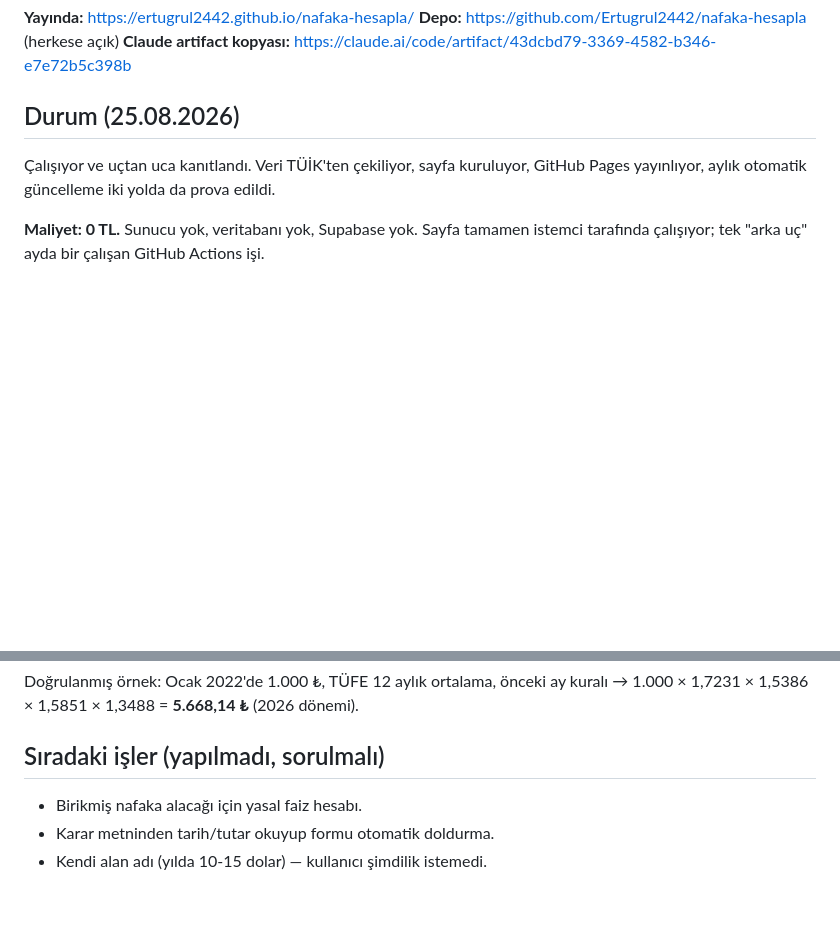
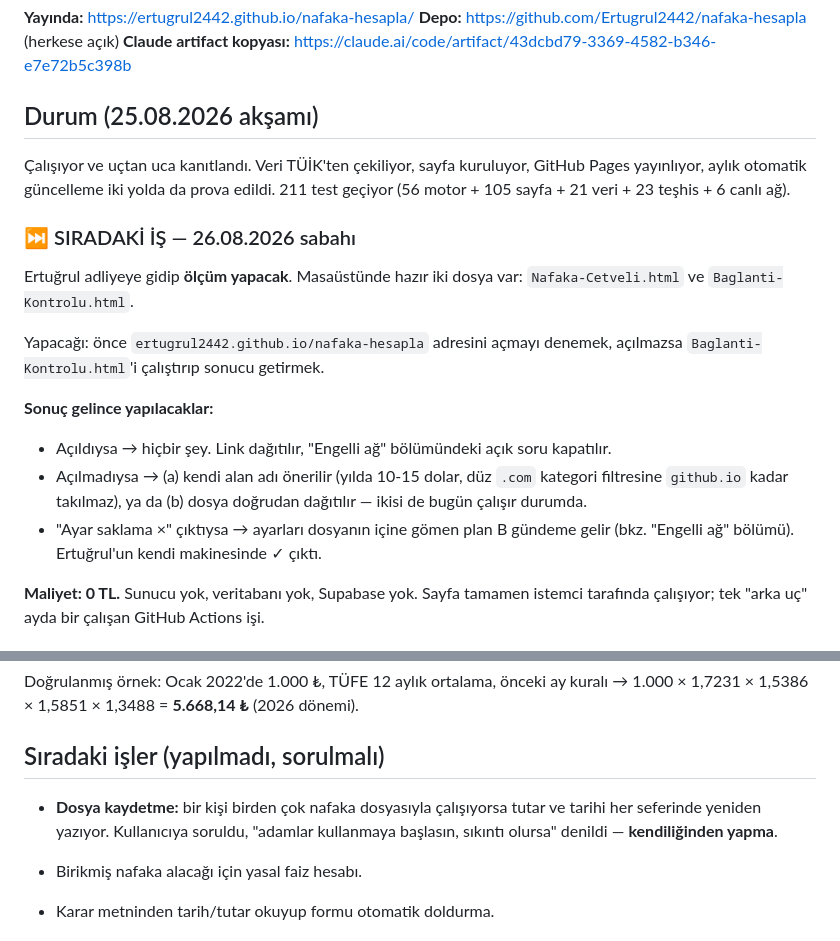
Before and after one commit to Ertugrul2442/nafaka-hesapla, a Markdown page: CLAUDE.md, 2 parts joined by grey strips. Drawn GitHub-style; blank space fills up the shorter version.

Commit message:
CLAUDE.md: yarinki adliye olcumu ve sonuca gore yapilacaklar
Co-Authored-By: Claude Opus 5 <noreply@anthropic.com>

```diff
--- a/CLAUDE.md
+++ b/CLAUDE.md
@@ -8,10 +8,28 @@ gözetimsiz çalışması ve kendini güncellemesi şart.
 **Depo:** https://github.com/Ertugrul2442/nafaka-hesapla (herkese açık)
 **Claude artifact kopyası:** https://claude.ai/code/artifact/43dcbd79-3369-4582-b346-e7e72b5c398b
 
-## Durum (25.08.2026)
+## Durum (25.08.2026 akşamı)
 
 Çalışıyor ve uçtan uca kanıtlandı. Veri TÜİK'ten çekiliyor, sayfa kuruluyor,
 GitHub Pages yayınlıyor, aylık otomatik güncelleme iki yolda da prova edildi.
+211 test geçiyor (56 motor + 105 sayfa + 21 veri + 23 teşhis + 6 canlı ağ).
+
+### ⏭ SIRADAKİ İŞ — 26.08.2026 sabahı
+
+Ertuğrul adliyeye gidip **ölçüm yapacak**. Masaüstünde hazır iki dosya var:
+`Nafaka-Cetveli.html` ve `Baglanti-Kontrolu.html`.
+
+Yapacağı: önce `ertugrul2442.github.io/nafaka-hesapla` adresini açmayı denemek,
+açılmazsa `Baglanti-Kontrolu.html`'i çalıştırıp sonucu getirmek.
+
+**Sonuç gelince yapılacaklar:**
+- Açıldıysa → hiçbir şey. Link dağıtılır, "Engelli ağ" bölümündeki açık soru
+  kapatılır.
+- Açılmadıysa → (a) kendi alan adı önerilir (yılda 10-15 dolar, düz `.com`
+  kategori filtresine `github.io` kadar takılmaz), ya da (b) dosya doğrudan
+  dağıtılır — ikisi de bugün çalışır durumda.
+- "Ayar saklama ×" çıktıysa → ayarları dosyanın içine gömen plan B gündeme
+  gelir (bkz. "Engelli ağ" bölümü). Ertuğrul'un kendi makinesinde ✓ çıktı.
 
 **Maliyet: 0 TL.** Sunucu yok, veritabanı yok, Supabase yok. Sayfa tamamen
 istemci tarafında çalışıyor; tek "arka uç" ayda bir çalışan GitHub Actions işi.
@@ -304,6 +322,10 @@ Doğrulanmış örnek: Ocak 2022'de 1.000 ₺, TÜFE 12 aylık ortalama, önceki
 
 ## Sıradaki işler (yapılmadı, sorulmalı)
 
+- **Dosya kaydetme:** bir kişi birden çok nafaka dosyasıyla çalışıyorsa tutar
+  ve tarihi her seferinde yeniden yazıyor. Kullanıcıya soruldu, "adamlar
+  kullanmaya başlasın, sıkıntı olursa" denildi — **kendiliğinden yapma**.
+
 - Birikmiş nafaka alacağı için yasal faiz hesabı.
 - Karar metninden tarih/tutar okuyup formu otomatik doldurma.
 - Kendi alan adı (yılda 10-15 dolar) — kullanıcı şimdilik istemedi.
```
